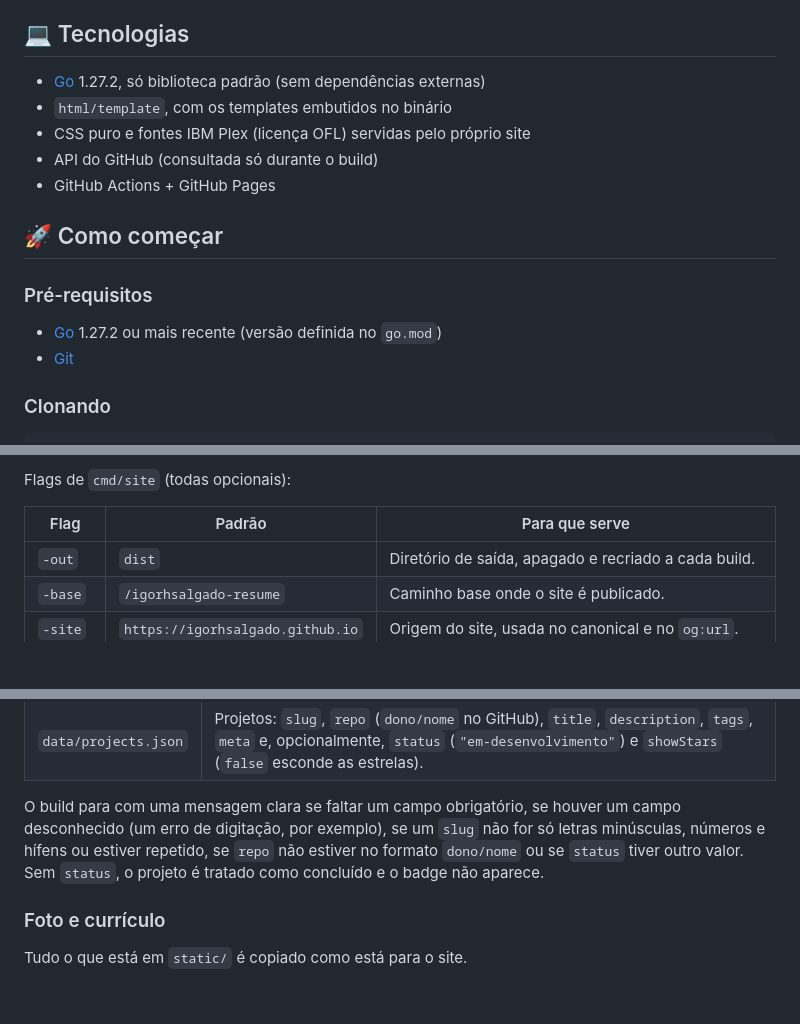
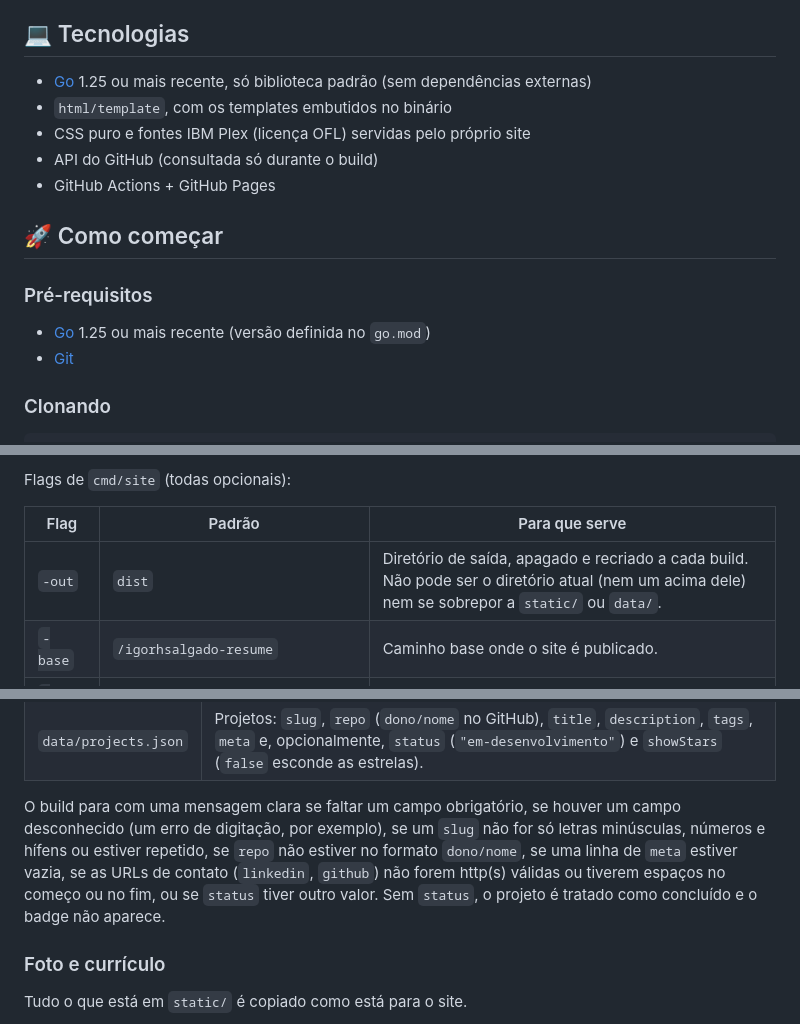
Before and after one commit to igorhsalgado/igorhsalgado-resume, a Markdown page: README.md, 3 parts joined by grey strips. Drawn GitHub-style; blank space fills up the shorter version.

Commit message:
docs: atualiza o README com as correções da feat/go-site (Go 1.25, validações, agendamento)

```diff
--- a/README.md
+++ b/README.md
@@ -24,7 +24,7 @@
 
 <h2 id="tech">💻 Tecnologias</h2>
 
-- [Go](https://go.dev) 1.27.2, só biblioteca padrão (sem dependências externas)
+- [Go](https://go.dev) 1.25 ou mais recente, só biblioteca padrão (sem dependências externas)
 - `html/template`, com os templates embutidos no binário
 - CSS puro e fontes IBM Plex (licença OFL) servidas pelo próprio site
 - API do GitHub (consultada só durante o build)
@@ -34,7 +34,7 @@
 
 <h3>Pré-requisitos</h3>
 
-- [Go](https://go.dev/dl/) 1.27.2 ou mais recente (versão definida no `go.mod`)
+- [Go](https://go.dev/dl/) 1.25 ou mais recente (versão definida no `go.mod`)
 - [Git](https://git-scm.com)
 
 <h3>Clonando</h3>
@@ -56,7 +56,7 @@ Flags de `cmd/site` (todas opcionais):
 
 | Flag | Padrão | Para que serve |
 | --- | --- | --- |
-| `-out` | `dist` | Diretório de saída, apagado e recriado a cada build. |
+| `-out` | `dist` | Diretório de saída, apagado e recriado a cada build. Não pode ser o diretório atual (nem um acima dele) nem se sobrepor a `static/` ou `data/`. |
 | `-base` | `/igorhsalgado-resume` | Caminho base onde o site é publicado. |
 | `-site` | `https://igorhsalgado.github.io` | Origem do site, usada no canonical e no `og:url`. |
 | `-serve` | (vazio) | Depois do build, serve o site neste endereço (ex.: `:8080`). |
@@ -72,7 +72,7 @@ Todo o texto do site sai de dois arquivos JSON, lidos e validados por `internal/
 | `data/profile.json` | Nome, handle, título, pitch, localização, "Sobre", experiência, formação, grupos da stack e contatos. |
 | `data/projects.json` | Projetos: `slug`, `repo` (`dono/nome` no GitHub), `title`, `description`, `tags`, `meta` e, opcionalmente, `status` (`"em-desenvolvimento"`) e `showStars` (`false` esconde as estrelas). |
 
-O build para com uma mensagem clara se faltar um campo obrigatório, se houver um campo desconhecido (um erro de digitação, por exemplo), se um `slug` não for só letras minúsculas, números e hífens ou estiver repetido, se `repo` não estiver no formato `dono/nome` ou se `status` tiver outro valor. Sem `status`, o projeto é tratado como concluído e o badge não aparece.
+O build para com uma mensagem clara se faltar um campo obrigatório, se houver um campo desconhecido (um erro de digitação, por exemplo), se um `slug` não for só letras minúsculas, números e hífens ou estiver repetido, se `repo` não estiver no formato `dono/nome`, se uma linha de `meta` estiver vazia, se as URLs de contato (`linkedin`, `github`) não forem http(s) válidas ou tiverem espaços no começo ou no fim, ou se `status` tiver outro valor. Sem `status`, o projeto é tratado como concluído e o badge não aparece.
 
 <h3>Foto e currículo</h3>
 
```
Also changed, not shown: other parts of README.md (+3 -0 lines).
